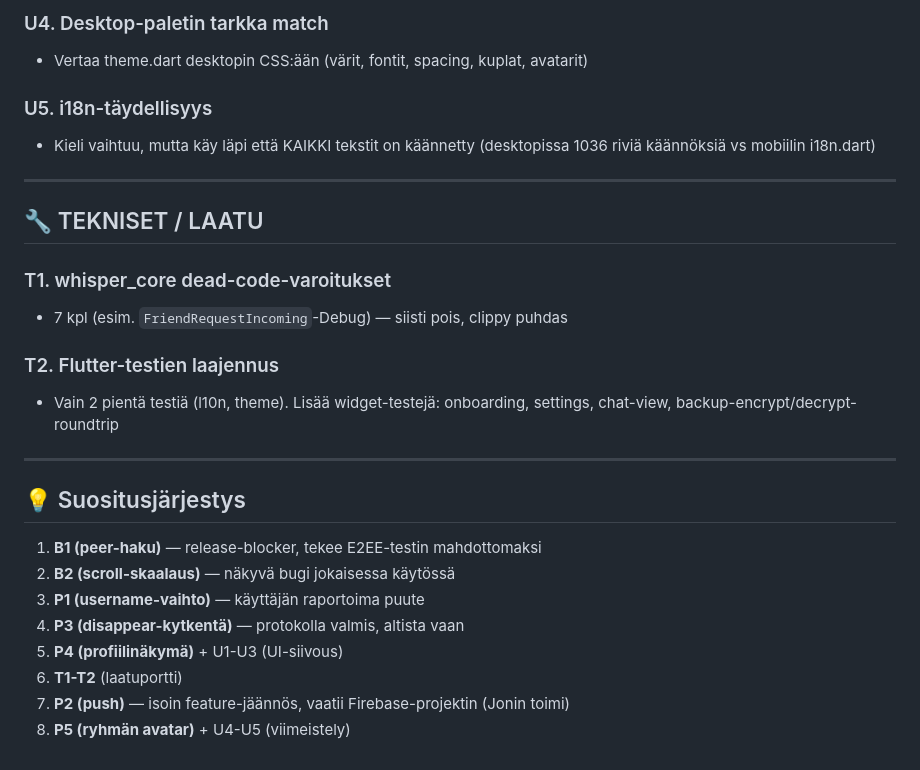
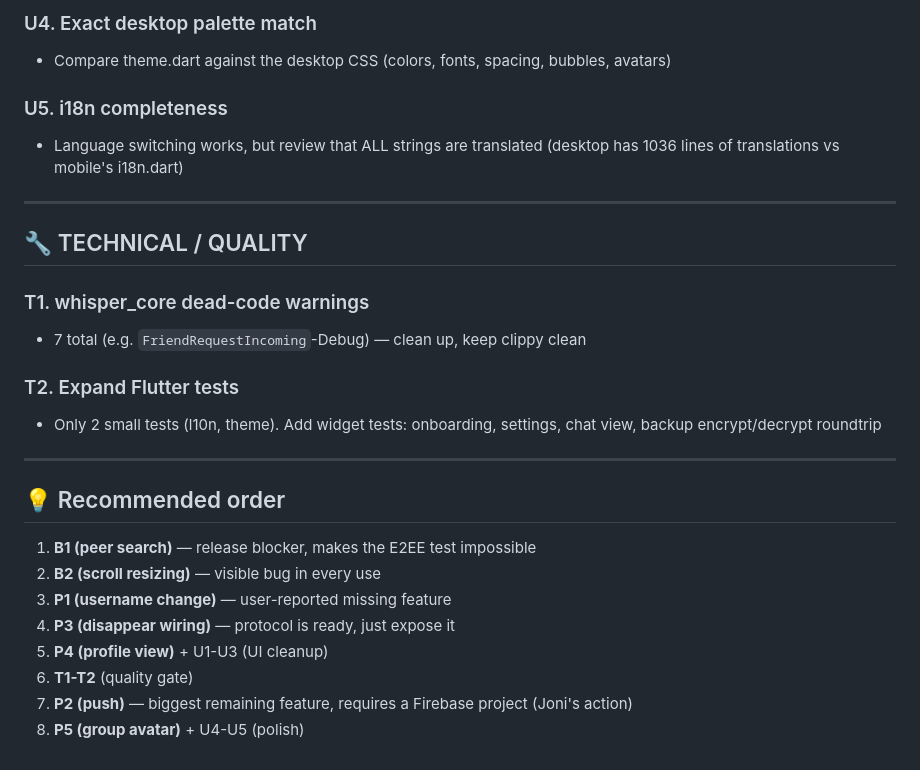
Before and after one commit to ZoniBoy00/Whisper-Chat, a Markdown page: docs/MOBILE-GAP.md, the part around one of its changes. Drawn GitHub-style.

```diff
--- a/docs/MOBILE-GAP.md
+++ b/docs/MOBILE-GAP.md
@@ -69,29 +69,29 @@
 
-### U4. Desktop-paletin tarkka match
-- Vertaa theme.dart desktopin CSS:ään (värit, fontit, spacing, kuplat, avatarit)
+### U4. Exact desktop palette match
+- Compare theme.dart against the desktop CSS (colors, fonts, spacing, bubbles, avatars)
 
-### U5. i18n-täydellisyys
-- Kieli vaihtuu, mutta käy läpi että KAIKKI tekstit on käännetty (desktopissa 1036 riviä käännöksiä vs mobiilin i18n.dart)
+### U5. i18n completeness
+- Language switching works, but review that ALL strings are translated (desktop has 1036 lines of translations vs mobile's i18n.dart)
 
 ---
 
-## 🔧 TEKNISET / LAATU
+## 🔧 TECHNICAL / QUALITY
 
-### T1. whisper_core dead-code-varoitukset
-- 7 kpl (esim. `FriendRequestIncoming`-Debug) — siisti pois, clippy puhdas
+### T1. whisper_core dead-code warnings
+- 7 total (e.g. `FriendRequestIncoming`-Debug) — clean up, keep clippy clean
 
-### T2. Flutter-testien laajennus
-- Vain 2 pientä testiä (l10n, theme). Lisää widget-testejä: onboarding, settings, chat-view, backup-encrypt/decrypt-roundtrip
+### T2. Expand Flutter tests
+- Only 2 small tests (l10n, theme). Add widget tests: onboarding, settings, chat view, backup encrypt/decrypt roundtrip
 
 ---
 
-## 💡 Suositusjärjestys
+## 💡 Recommended order
 
-1. **B1 (peer-haku)** — release-blocker, tekee E2EE-testin mahdottomaksi
-2. **B2 (scroll-skaalaus)** — näkyvä bugi jokaisessa käytössä
-3. **P1 (username-vaihto)** — käyttäjän raportoima puute
-4. **P3 (disappear-kytkentä)** — protokolla valmis, altista vaan
-5. **P4 (profiilinäkymä)** + U1-U3 (UI-siivous)
-6. **T1-T2** (laatuportti)
-7. **P2 (push)** — isoin feature-jäännös, vaatii Firebase-projektin (Jonin toimi)
-8. **P5 (ryhmän avatar)** + U4-U5 (viimeistely)
+1. **B1 (peer search)** — release blocker, makes the E2EE test impossible
+2. **B2 (scroll resizing)** — visible bug in every use
+3. **P1 (username change)** — user-reported missing feature
+4. **P3 (disappear wiring)** — protocol is ready, just expose it
+5. **P4 (profile view)** + U1-U3 (UI cleanup)
+6. **T1-T2** (quality gate)
+7. **P2 (push)** — biggest remaining feature, requires a Firebase project (Joni's action)
+8. **P5 (group avatar)** + U4-U5 (polish)
```
Also changed, not shown: other parts of docs/MOBILE-GAP.md (+42 -42 lines).
